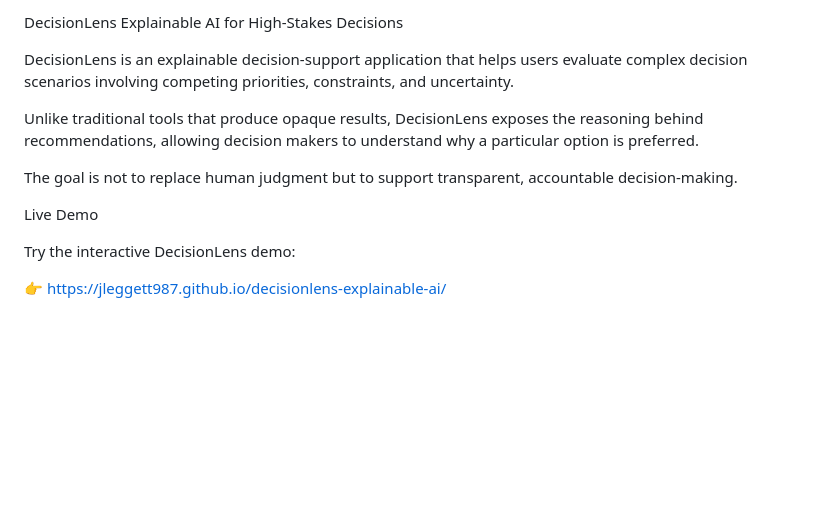
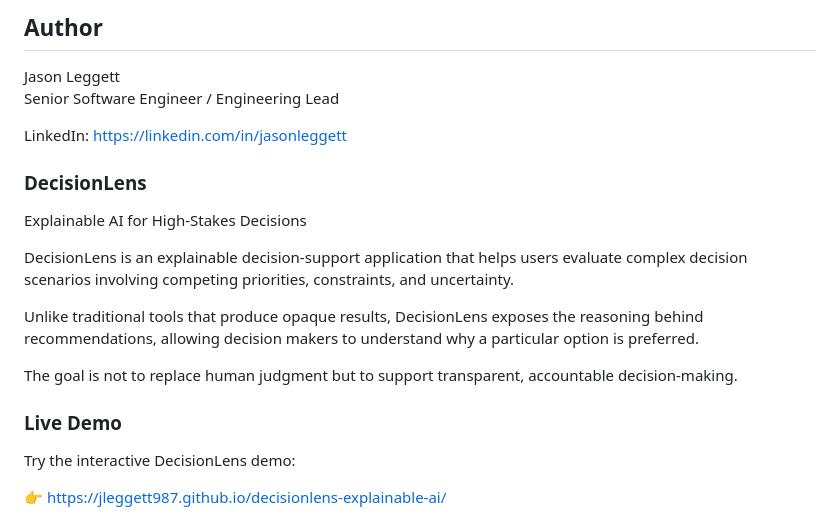
Before and after one commit to jleggett987/decisionlens-explainable-ai, a Markdown page: README.md, the part around one of its changes. Drawn GitHub-style; blank space fills up the shorter version.

Commit message:
Update README.md
adding author section

```diff
--- a/README.md
+++ b/README.md
@@ -1,4 +1,11 @@
-DecisionLens
+## Author
+
+Jason Leggett
+Senior Software Engineer / Engineering Lead
+
+LinkedIn: https://linkedin.com/in/jasonleggett
+
+### DecisionLens
 Explainable AI for High-Stakes Decisions
 
 DecisionLens is an explainable decision-support application that helps users evaluate complex decision scenarios involving competing priorities, constraints, and uncertainty.
@@ -7,7 +14,7 @@ Unlike traditional tools that produce opaque results, DecisionLens exposes the r
 
 The goal is not to replace human judgment but to support transparent, accountable decision-making.
 
-Live Demo
+### Live Demo
 
 Try the interactive DecisionLens demo:
 
```
Also changed, not shown: other parts of README.md (+4 -4 lines).
